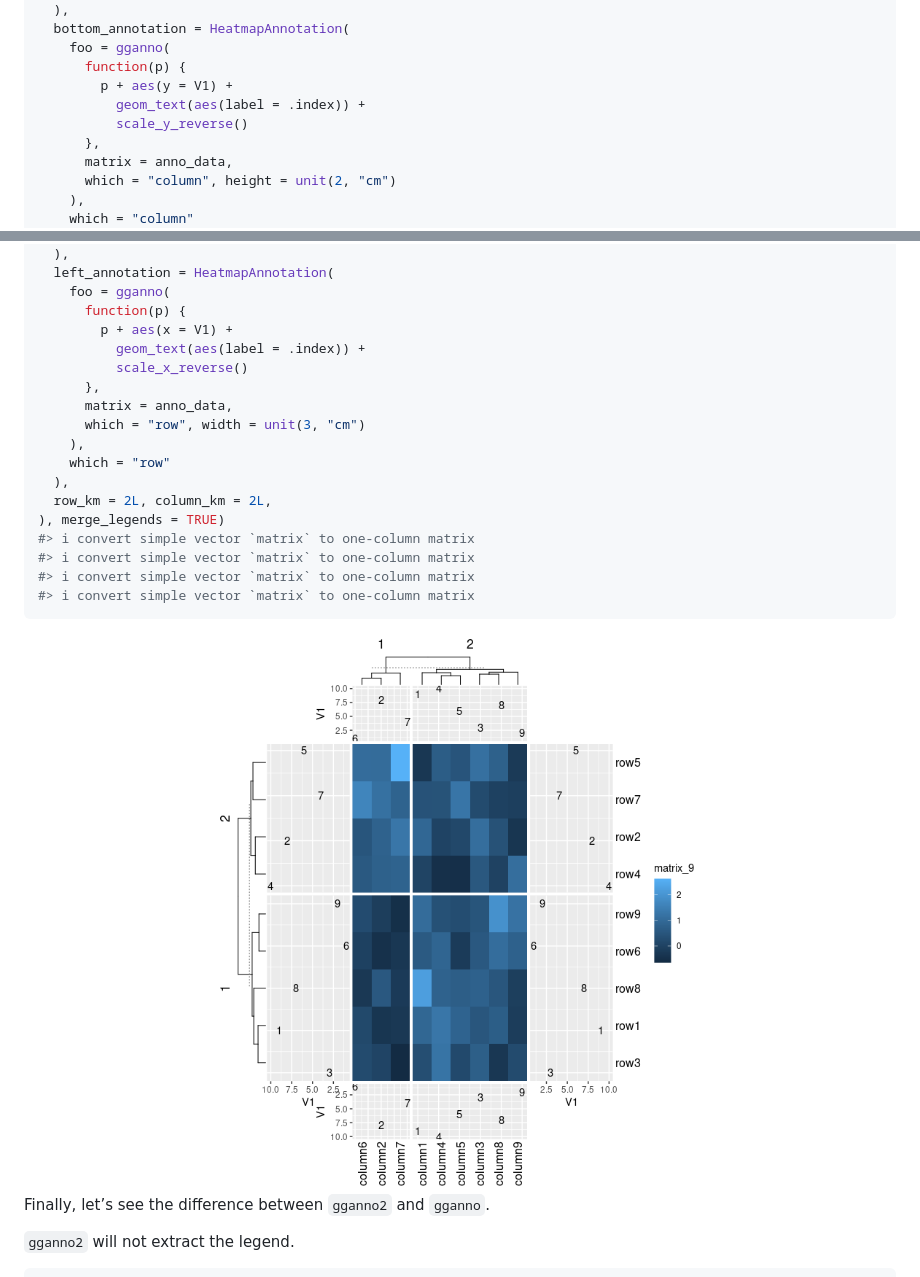
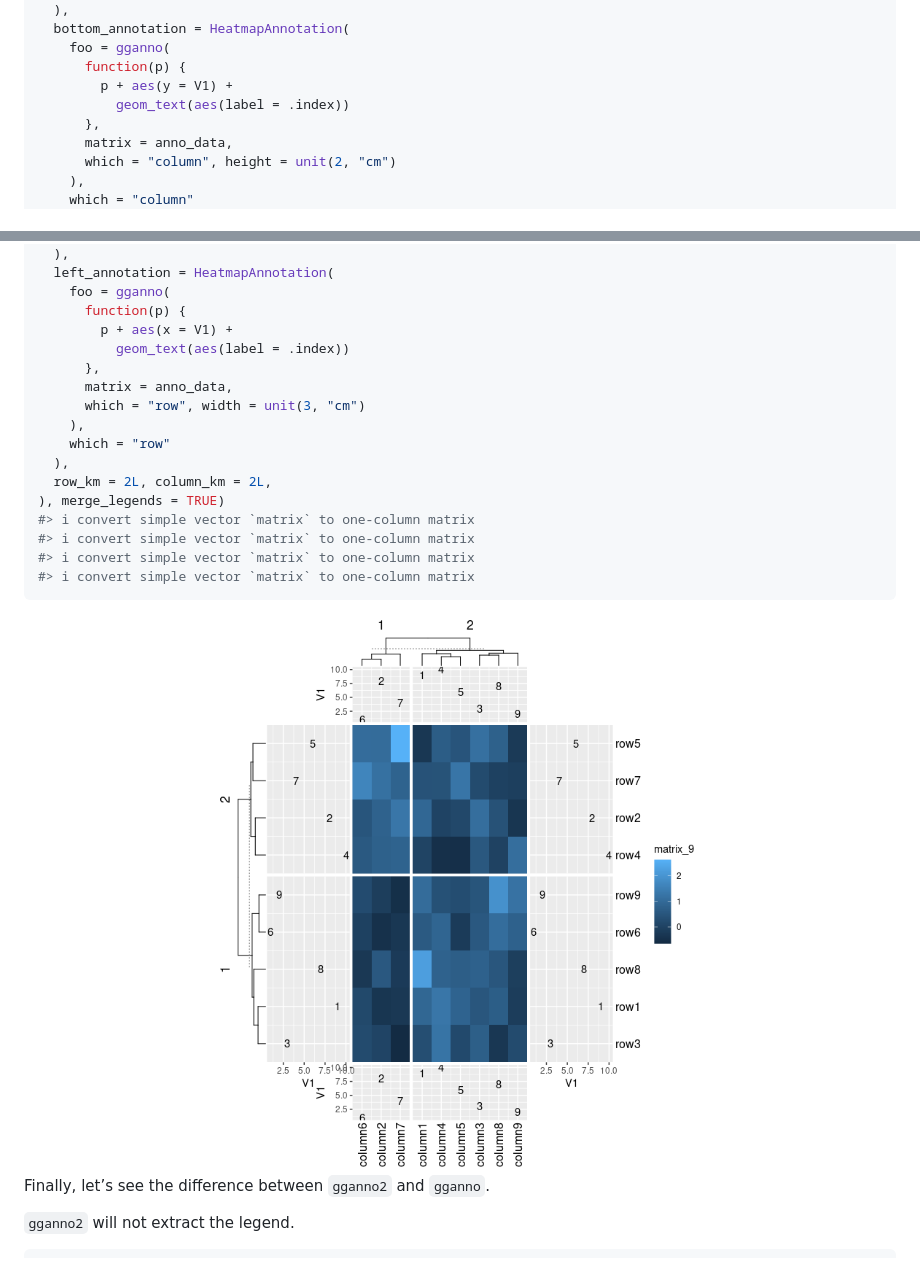
Before and after one commit to Yunuuuu/eheat, a Markdown page: README.md, 2 parts joined by grey strips. Rendered like a GitHub page; pictures changed too: man/figures/README-unnamed-chunk-16-1.png.

```diff
--- a/README.md
+++ b/README.md
@@ -306,8 +306,7 @@ draw(ggheat(small_mat,
     foo = gganno(
       function(p) {
         p + aes(y = V1) +
-          geom_text(aes(label = .index)) +
-          scale_y_reverse()
+          geom_text(aes(label = .index))
       },
       matrix = anno_data,
       which = "column", height = unit(2, "cm")
@@ -329,8 +328,7 @@ draw(ggheat(small_mat,
     foo = gganno(
       function(p) {
         p + aes(x = V1) +
-          geom_text(aes(label = .index)) +
-          scale_x_reverse()
+          geom_text(aes(label = .index))
       },
       matrix = anno_data,
       which = "row", width = unit(3, "cm")
```
Also changed, not shown: 3 other files.
